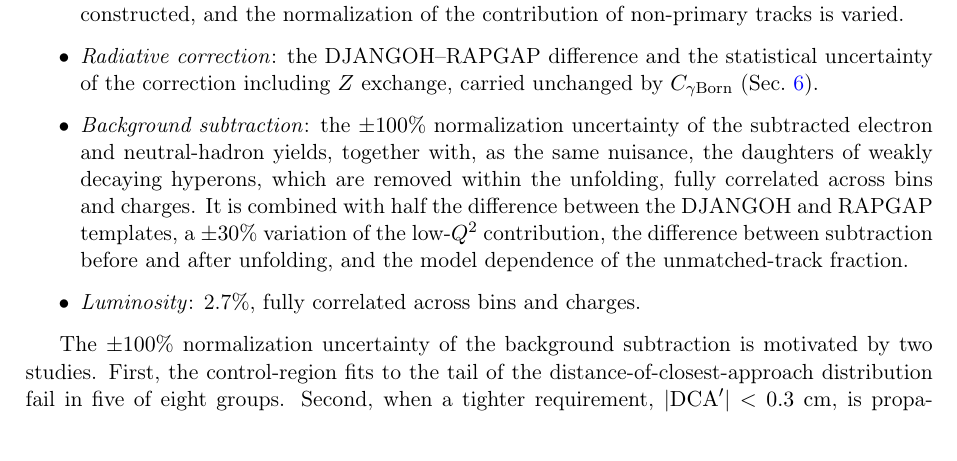
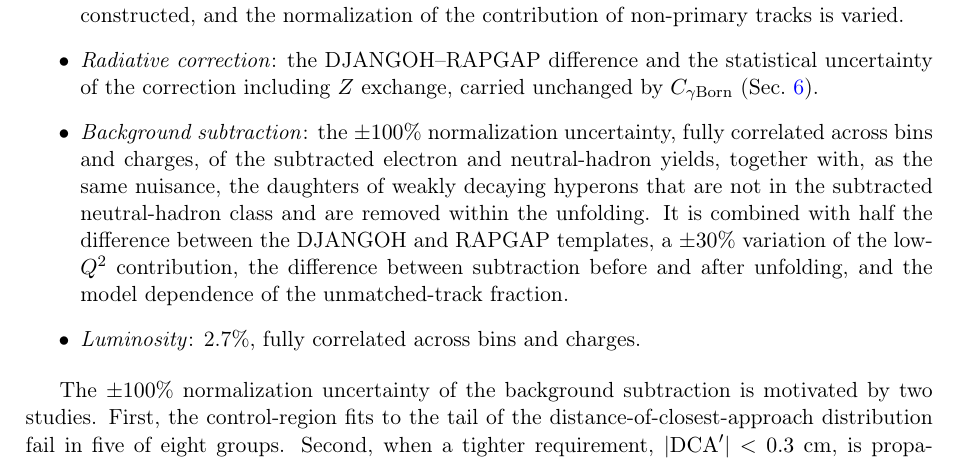
Before and after one commit to hklest/H1-ChargedSIDIS-Paper-HighQ, a LaTeX paper (paper_full.tex): part of page 10 of 34 before the commit and part of page 10 of 35 after it, cut so that both start at the same text, the shorter picture padded with empty space. Compiled offline with pdfLaTeX.

Commit message:
Paper: clarify background nuisance scope and correlation wording
Co-Authored-By: Claude Supervisor

```diff
--- a/paper_full.tex
+++ b/paper_full.tex
@@ -224,7 +224,7 @@ The uncertainty components and their median values are listed in Table~\ref{tab:
   \item \textit{Tracking efficiency}: a shift of 0.5\% in the track-reconstruction efficiency.
   \item \textit{Detector interactions}: the effect of removing the detector-interaction class within the response, with a $\pm100\%$ variation of its normalization. The simulated probability for hadrons to be lost in the detector material is varied by $\pm100\%$, with lost hadrons treated as unreconstructed, and the normalization of the contribution of non-primary tracks is varied.
   \item \textit{Radiative correction}: the DJANGOH--RAPGAP difference and the statistical uncertainty of the correction including $Z$ exchange, carried unchanged by $\Cgam$ (Sec.~\ref{sec:radcorr}).
-  \item \textit{Background subtraction}: the $\pm100\%$ normalization uncertainty of the subtracted electron and neutral-hadron yields, together with, as the same nuisance, the daughters of weakly decaying hyperons, which are removed within the unfolding, fully correlated across bins and charges. It is combined with half the difference between the DJANGOH and RAPGAP templates, a $\pm30\%$ variation of the low-$\Qsq$ contribution, the difference between subtraction before and after unfolding, and the model dependence of the unmatched-track fraction.
+  \item \textit{Background subtraction}: the $\pm100\%$ normalization uncertainty, fully correlated across bins and charges, of the subtracted electron and neutral-hadron yields, together with, as the same nuisance, the daughters of weakly decaying hyperons that are not in the subtracted neutral-hadron class and are removed within the unfolding. It is combined with half the difference between the DJANGOH and RAPGAP templates, a $\pm30\%$ variation of the low-$\Qsq$ contribution, the difference between subtraction before and after unfolding, and the model dependence of the unmatched-track fraction.
   \item \textit{Luminosity}: 2.7\%, fully correlated across bins and charges.
 \end{itemize}
 
```
